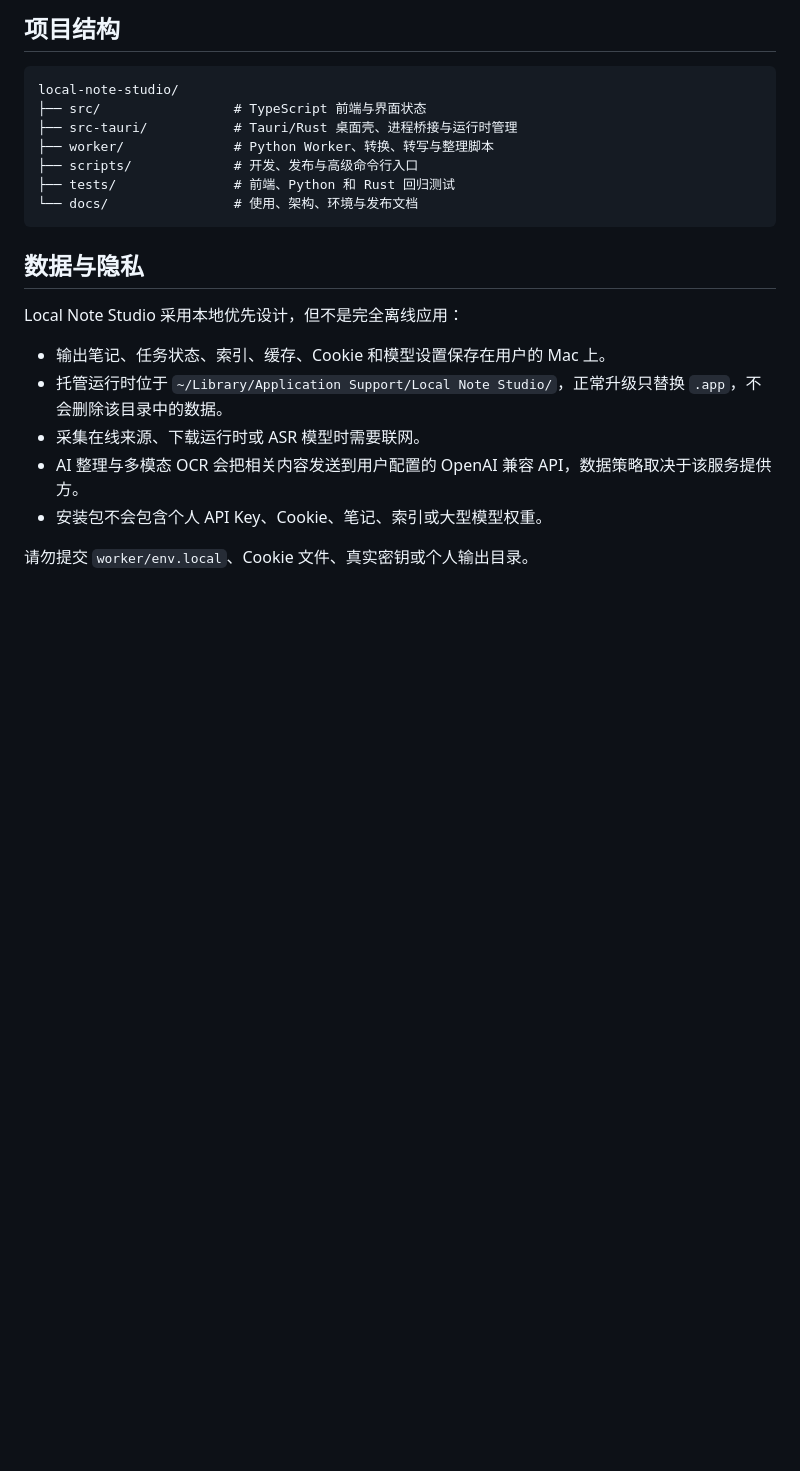
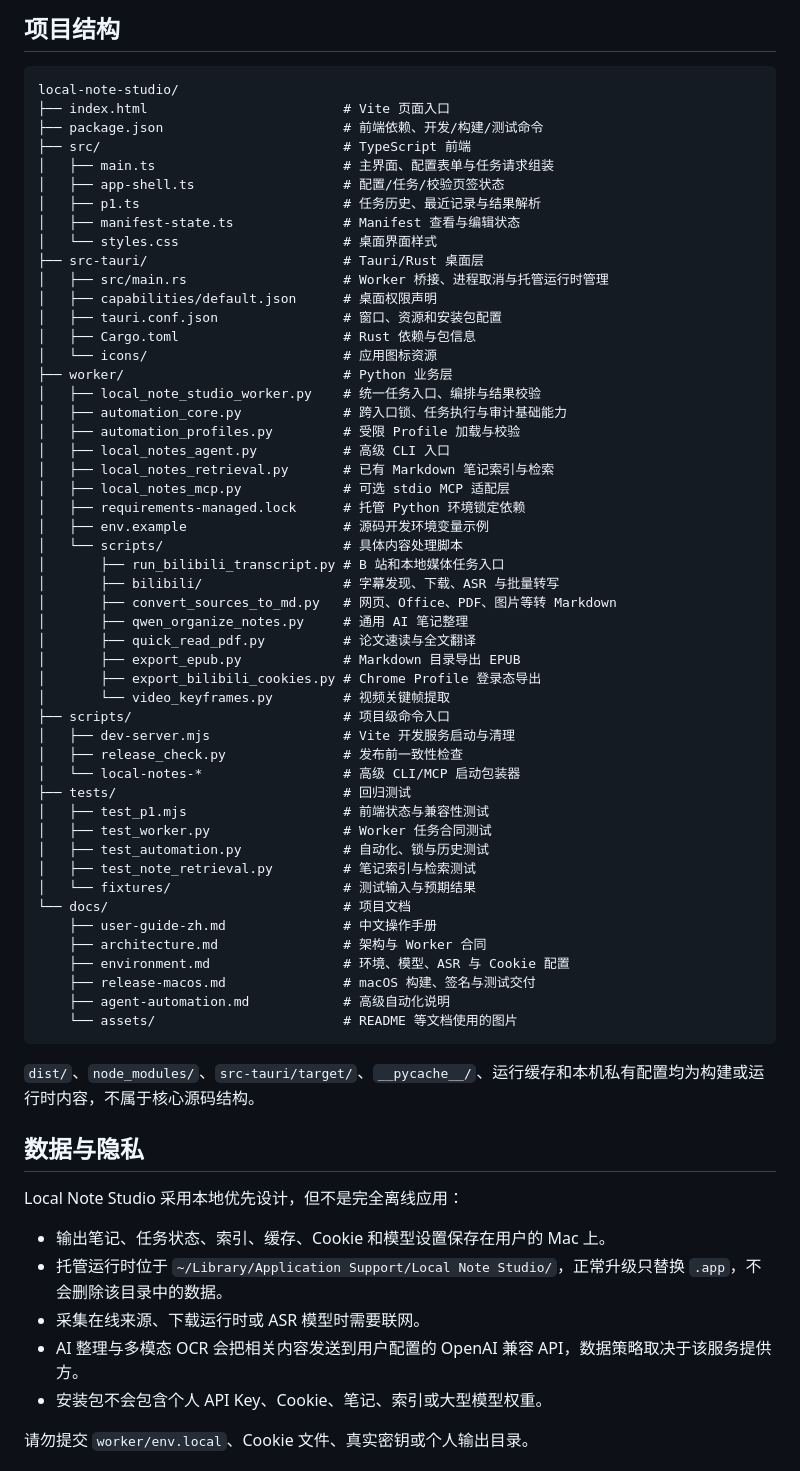
Before and after one commit to simonwang95/local-note-studio, a Markdown page: README.md, the part around the change. Rendered like a GitHub page; blank space fills up the shorter version.

Commit message:
docs: expand project structure guide

````diff
--- a/README.md
+++ b/README.md
@@ -147,13 +147,58 @@ Tauri 桌面界面（TypeScript / Vite）
 
 ```text
 local-note-studio/
-├── src/                 # TypeScript 前端与界面状态
-├── src-tauri/           # Tauri/Rust 桌面壳、进程桥接与运行时管理
-├── worker/              # Python Worker、转换、转写与整理脚本
-├── scripts/             # 开发、发布与高级命令行入口
-├── tests/               # 前端、Python 和 Rust 回归测试
-└── docs/                # 使用、架构、环境与发布文档
+├── index.html                         # Vite 页面入口
+├── package.json                       # 前端依赖、开发/构建/测试命令
+├── src/                               # TypeScript 前端
+│   ├── main.ts                        # 主界面、配置表单与任务请求组装
+│   ├── app-shell.ts                   # 配置/任务/校验页签状态
+│   ├── p1.ts                          # 任务历史、最近记录与结果解析
+│   ├── manifest-state.ts              # Manifest 查看与编辑状态
+│   └── styles.css                     # 桌面界面样式
+├── src-tauri/                         # Tauri/Rust 桌面层
+│   ├── src/main.rs                    # Worker 桥接、进程取消与托管运行时管理
+│   ├── capabilities/default.json      # 桌面权限声明
+│   ├── tauri.conf.json                # 窗口、资源和安装包配置
+│   ├── Cargo.toml                     # Rust 依赖与包信息
+│   └── icons/                         # 应用图标资源
+├── worker/                            # Python 业务层
+│   ├── local_note_studio_worker.py    # 统一任务入口、编排与结果校验
+│   ├── automation_core.py             # 跨入口锁、任务执行与审计基础能力
+│   ├── automation_profiles.py         # 受限 Profile 加载与校验
+│   ├── local_notes_agent.py           # 高级 CLI 入口
+│   ├── local_notes_retrieval.py       # 已有 Markdown 笔记索引与检索
+│   ├── local_notes_mcp.py             # 可选 stdio MCP 适配层
+│   ├── requirements-managed.lock      # 托管 Python 环境锁定依赖
+│   ├── env.example                    # 源码开发环境变量示例
+│   └── scripts/                       # 具体内容处理脚本
+│       ├── run_bilibili_transcript.py # B 站和本地媒体任务入口
+│       ├── bilibili/                  # 字幕发现、下载、ASR 与批量转写
+│       ├── convert_sources_to_md.py   # 网页、Office、PDF、图片等转 Markdown
+│       ├── qwen_organize_notes.py     # 通用 AI 笔记整理
+│       ├── quick_read_pdf.py          # 论文速读与全文翻译
+│       ├── export_epub.py             # Markdown 目录导出 EPUB
+│       ├── export_bilibili_cookies.py # Chrome Profile 登录态导出
+│       └── video_keyframes.py         # 视频关键帧提取
+├── scripts/                           # 项目级命令入口
+│   ├── dev-server.mjs                 # Vite 开发服务启动与清理
+│   ├── release_check.py               # 发布前一致性检查
+│   └── local-notes-*                  # 高级 CLI/MCP 启动包装器
+├── tests/                             # 回归测试
+│   ├── test_p1.mjs                    # 前端状态与兼容性测试
+│   ├── test_worker.py                 # Worker 任务合同测试
+│   ├── test_automation.py             # 自动化、锁与历史测试
+│   ├── test_note_retrieval.py         # 笔记索引与检索测试
+│   └── fixtures/                      # 测试输入与预期结果
+└── docs/                              # 项目文档
+    ├── user-guide-zh.md               # 中文操作手册
+    ├── architecture.md                # 架构与 Worker 合同
+    ├── environment.md                 # 环境、模型、ASR 与 Cookie 配置
+    ├── release-macos.md               # macOS 构建、签名与测试交付
+    ├── agent-automation.md            # 高级自动化说明
+    └── assets/                        # README 等文档使用的图片
 ```
+
+`dist/`、`node_modules/`、`src-tauri/target/`、`__pycache__/`、运行缓存和本机私有配置均为构建或运行时内容，不属于核心源码结构。
 
 ## 数据与隐私
 
````
